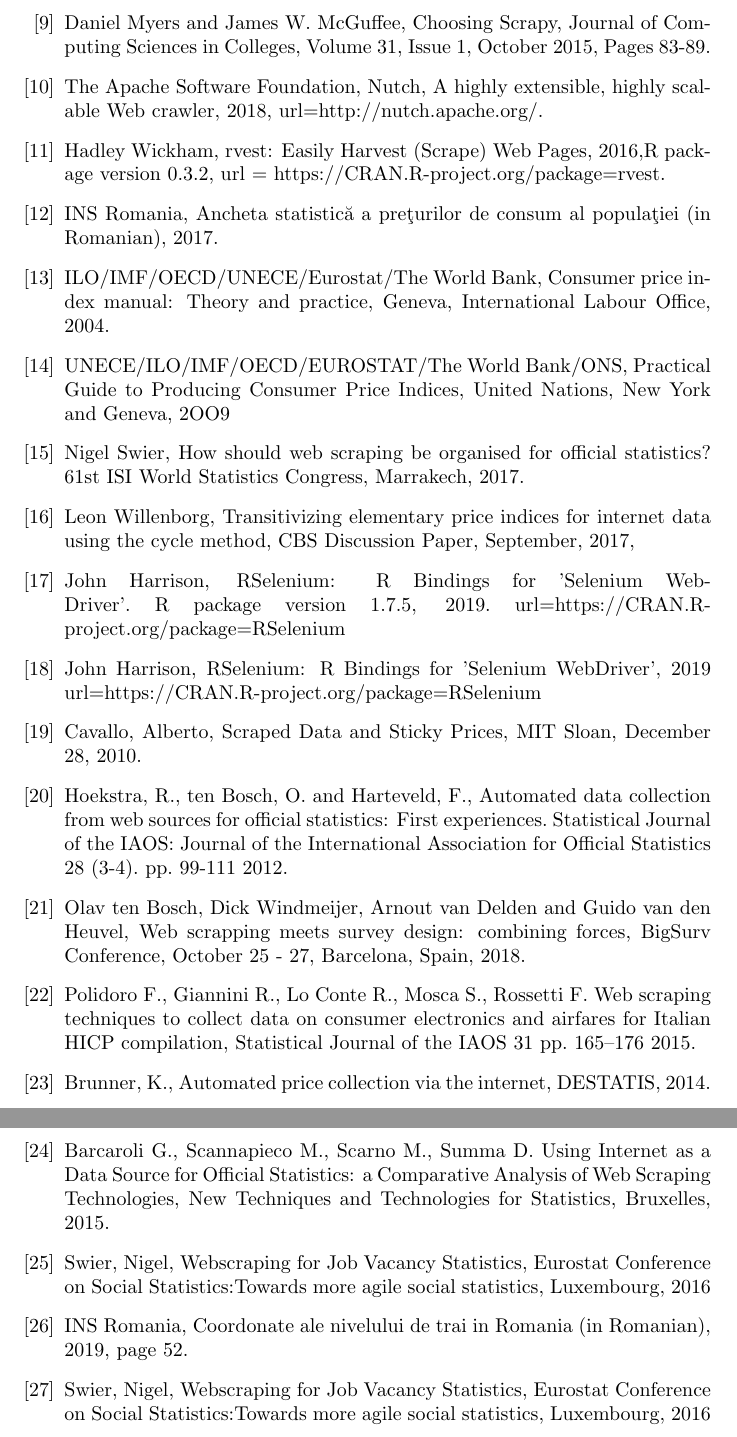
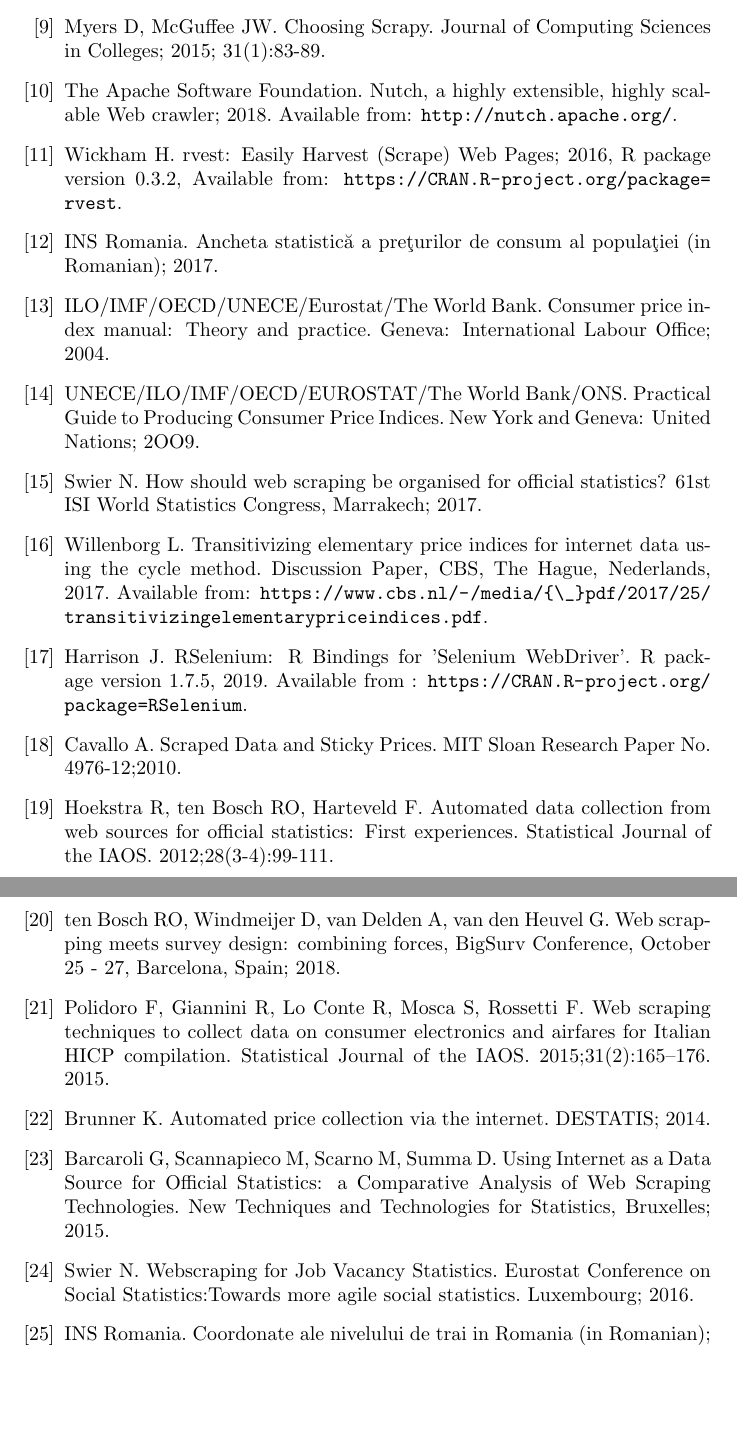
Before and after one commit to bogdanoancea/bigdataipc, a LaTeX paper (document.tex): two parts of pages 15 and 16 of 16, joined at a grey line, cut at the place of the change, the shorter picture padded with empty space. Compiled offline with pdfLaTeX.

Commit message:
biblography

```diff
--- a/document.tex
+++ b/document.tex
@@ -1,5 +1,7 @@
 \documentclass[]{article}
 \usepackage{graphicx}
+\usepackage{breakurl}
+\usepackage{url}
 %opening
 \title{Web scrapping techniques for price statistics -  the Romanian experience}
 \pagenumbering{arabic}
@@ -529,114 +518,70 @@
 
 \bibitem{scrapy2}
-Daniel Myers and James W. McGuffee,
-Choosing Scrapy,
-Journal of Computing Sciences in Colleges,
-Volume 31, Issue 1, October 2015,
-Pages 83-89.
+Myers D, McGuffee JW. Choosing Scrapy. Journal of Computing Sciences in Colleges; 2015; 31(1):83-89.
 
 \bibitem{nutch}
-The Apache Software Foundation,
-Nutch, A highly extensible, highly scalable Web crawler, 2018,
-url={http://nutch.apache.org/}.
+The Apache Software Foundation. Nutch, a highly extensible, highly scalable Web crawler; 2018. Available from:
+\url{http://nutch.apache.org/}.
 
 \bibitem{rvest}
-Hadley Wickham,
-rvest: Easily Harvest (Scrape) Web Pages,
-2016,{R package version 0.3.2},
-url = {https://CRAN.R-project.org/package=rvest}.
-
+Wickham H. rvest: Easily Harvest (Scrape) Web Pages; 2016, {R package version 0.3.2}, Available from:
+\url{https://CRAN.R-project.org/package=rvest}.
 
 \bibitem{cpi}
-INS Romania, Ancheta statistică a preţurilor de consum al populaţiei (in Romanian),
-2017.
+INS Romania. Ancheta statistică a preţurilor de consum al populaţiei (in Romanian); 2017.
 
 \bibitem{cpi2}
-ILO/IMF/OECD/UNECE/Eurostat/The World Bank,
-Consumer price index manual: Theory and practice,
-Geneva, International Labour Office, 2004.
+ILO/IMF/OECD/UNECE/Eurostat/The World Bank. Consumer price index manual: Theory and practice. Geneva: International Labour Office; 2004.
 
 \bibitem{cpi3}
-UNECE/ILO/IMF/OECD/EUROSTAT/The World Bank/ONS,
-Practical Guide to Producing Consumer Price Indices,
-United Nations, New York and Geneva, 2OO9
+UNECE/ILO/IMF/OECD/EUROSTAT/The World Bank/ONS. Practical Guide to Producing Consumer Price Indices. New York and Geneva: United Nations; 2OO9.
 
 
 \bibitem{swier}
-Nigel Swier,
-How should web scraping be organised for official statistics?
-61st ISI World Statistics Congress, Marrakech, 2017.
+Swier N. How should web scraping be organised for official statistics? 61st ISI World Statistics Congress, Marrakech; 2017.
 
 
 \bibitem{tranzitivity}
-Leon Willenborg,
-Transitivizing elementary price indices for internet data using the cycle method,
-CBS Discussion Paper, September, 2017,
+Willenborg L. Transitivizing elementary price indices for internet data using the cycle method. Discussion Paper, CBS, The Hague, Nederlands, 2017. Available from: \url{https://www.cbs.nl/-/media/{\_}pdf/2017/25/transitivizing elementary price indices.pdf}.
 
 
 \bibitem{rs1}
-John Harrison,
-RSelenium: R Bindings for 'Selenium WebDriver'. R package version 1.7.5, 2019.
-url={https://CRAN.R-project.org/package=RSelenium}
-
-\bibitem{rs2}
-John Harrison,
-RSelenium: R Bindings for 'Selenium WebDriver', 2019
-url={https://CRAN.R-project.org/package=RSelenium}
-
-
+Harrison J. RSelenium: R Bindings for 'Selenium WebDriver'. R package version 1.7.5, 2019. Available from :
+\url{https://CRAN.R-project.org/package=RSelenium}.
 
 
 \bibitem{MIT}
-Cavallo, Alberto, Scraped Data and Sticky Prices,
-MIT Sloan,
-December 28, 2010.
+Cavallo A. Scraped Data and Sticky Prices. MIT Sloan Research Paper No. 4976-12;2010.
 
 
 \bibitem{cbs}
-Hoekstra, R., ten Bosch, O. and Harteveld, F.,
-Automated data collection from web sources for official statistics: First experiences.
-Statistical Journal of the IAOS: Journal of the International Association for Official Statistics 28 (3-4). pp. 99-111
-2012.
+Hoekstra R, ten Bosch RO, Harteveld F. Automated data collection from web sources for official statistics: First experiences.
+Statistical Journal of the IAOS. 2012;28(3-4):99-111.
 
 \bibitem{cbs2}
-Olav ten Bosch, Dick Windmeijer, Arnout van Delden and Guido van den Heuvel,
-Web scrapping meets survey design: combining forces,
-BigSurv Conference, October 25 - 27, Barcelona, Spain,
-2018.
+ten Bosch RO, Windmeijer D, van Delden A, van den Heuvel G. Web scrapping meets survey design: combining forces,
+BigSurv Conference, October 25 - 27, Barcelona, Spain; 2018.
 
 
 \bibitem{polidoro}
-Polidoro F., Giannini R., Lo Conte R., Mosca S., Rossetti F.
-Web scraping techniques to collect data on consumer electronics and airfares for Italian HICP compilation,
-Statistical Journal of the IAOS 31 pp. 165–176
+Polidoro F, Giannini R, Lo Conte R, Mosca S, Rossetti F. Web scraping techniques to collect data on consumer electronics and airfares for Italian HICP compilation. Statistical Journal of the IAOS. 2015;31(2):165–176.
 2015.
 
 \bibitem{bruner}
-Brunner, K.,
-Automated price collection via the internet,
-DESTATIS, 2014.
+Brunner K. Automated price collection via the internet. DESTATIS; 2014.
 
 \bibitem{barcoli}
-Barcaroli G., Scannapieco M., Scarno M., Summa D.
-Using Internet as a Data Source for Official Statistics: a Comparative Analysis of Web Scraping Technologies,
-New Techniques and Technologies for Statistics, Bruxelles, 2015.
+Barcaroli G, Scannapieco M, Scarno M, Summa D. Using Internet as a Data Source for Official Statistics: a Comparative Analysis of Web Scraping Technologies.
+New Techniques and Technologies for Statistics, Bruxelles; 2015.
 
 
 \bibitem{swier2}
-Swier, Nigel,
-Webscraping for Job Vacancy Statistics,
-Eurostat Conference on Social Statistics:Towards more agile social statistics, Luxembourg,
-2016
+Swier N. Webscraping for Job Vacancy Statistics. Eurostat Conference on Social Statistics:Towards more agile social statistics. Luxembourg; 2016.
 
 \bibitem{hhs}
-INS Romania, Coordonate ale nivelului de trai in Romania (in Romanian), 2019, page 52.
+INS Romania. Coordonate ale nivelului de trai in Romania (in Romanian); 2019.
 
 
-\bibitem{swier2}
-Swier, Nigel,
-Webscraping for Job Vacancy Statistics,
-Eurostat Conference on Social Statistics:Towards more agile social statistics, Luxembourg,
-2016
 \end{thebibliography}
 
 \end{document}
```
Also changed, not shown: document.tex (41 more changed lines).
